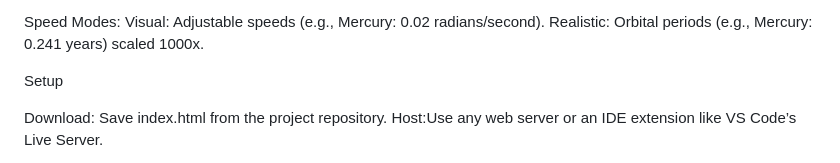
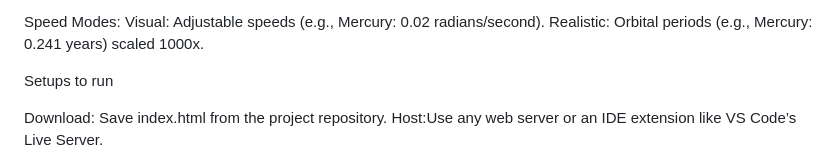
Before and after one commit to sumit03062/Frontend-Assignment--solar-system, a Markdown page: README.md, the part around the change. GitHub-like rendering.

```diff
--- a/README.md
+++ b/README.md
@@ -33,7 +33,7 @@ Realistic: Orbital periods (e.g., Mercury: 0.241 years) scaled 1000x.
 
 
 
-Setup
+Setups to run
 
 Download: Save index.html from the project repository.
 Host:Use any web server  or an IDE extension like VS Code’s Live Server.
```
